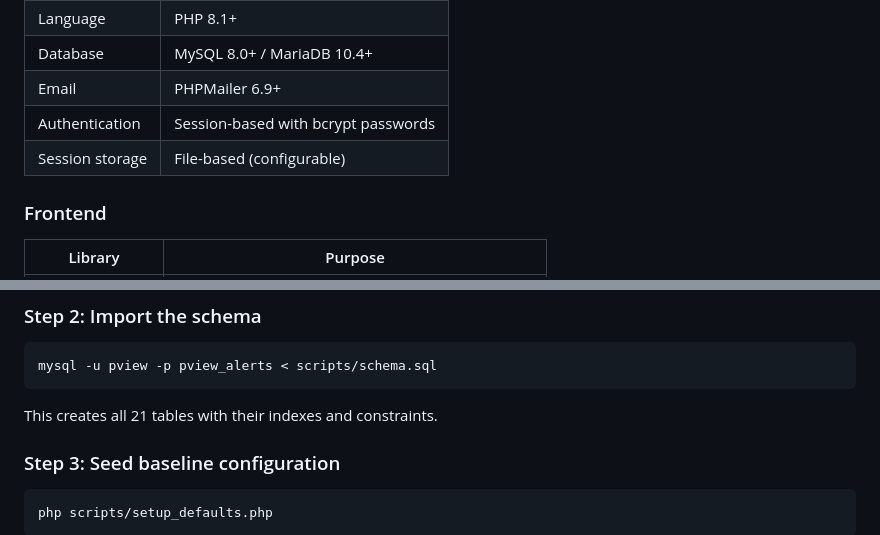
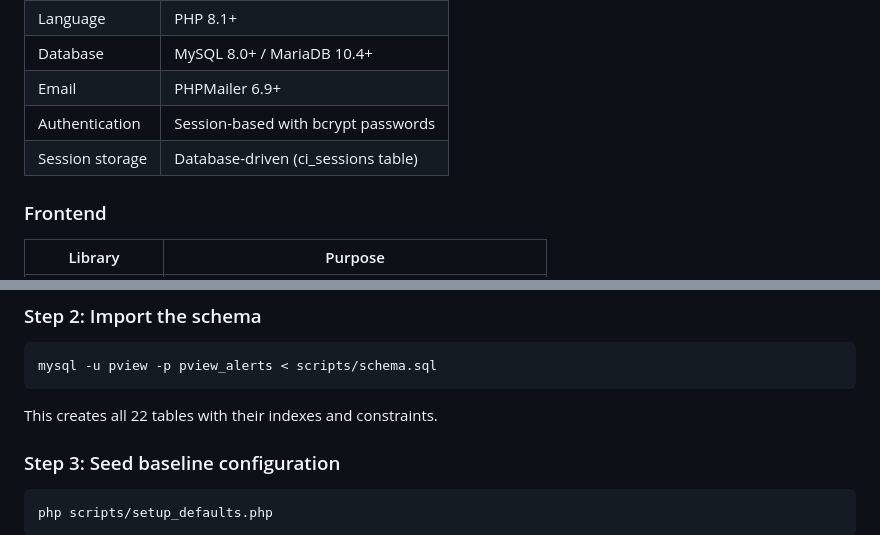
Before and after one commit to bobilsingh/pview_alerts, a Markdown page: README.md, 2 parts joined by grey strips. GitHub-like rendering.

````diff
--- a/README.md
+++ b/README.md
@@ -274,7 +274,7 @@ Then configure it as a cron job for continuous operation — see [Cron Job Setup
 | Database | MySQL 8.0+ / MariaDB 10.4+ |
 | Email | PHPMailer 6.9+ |
 | Authentication | Session-based with bcrypt passwords |
-| Session storage | File-based (configurable) |
+| Session storage | Database-driven (ci_sessions table) |
 
 ### Frontend
 
@@ -478,7 +477,7 @@ FLUSH PRIVILEGES;
 mysql -u pview -p pview_alerts < scripts/schema.sql
 ```
 
-This creates all 21 tables with their indexes and constraints.
+This creates all 22 tables with their indexes and constraints.
 
 ### Step 3: Seed baseline configuration
 
````
Also changed, not shown: other parts of README.md (+6 -6 lines).
